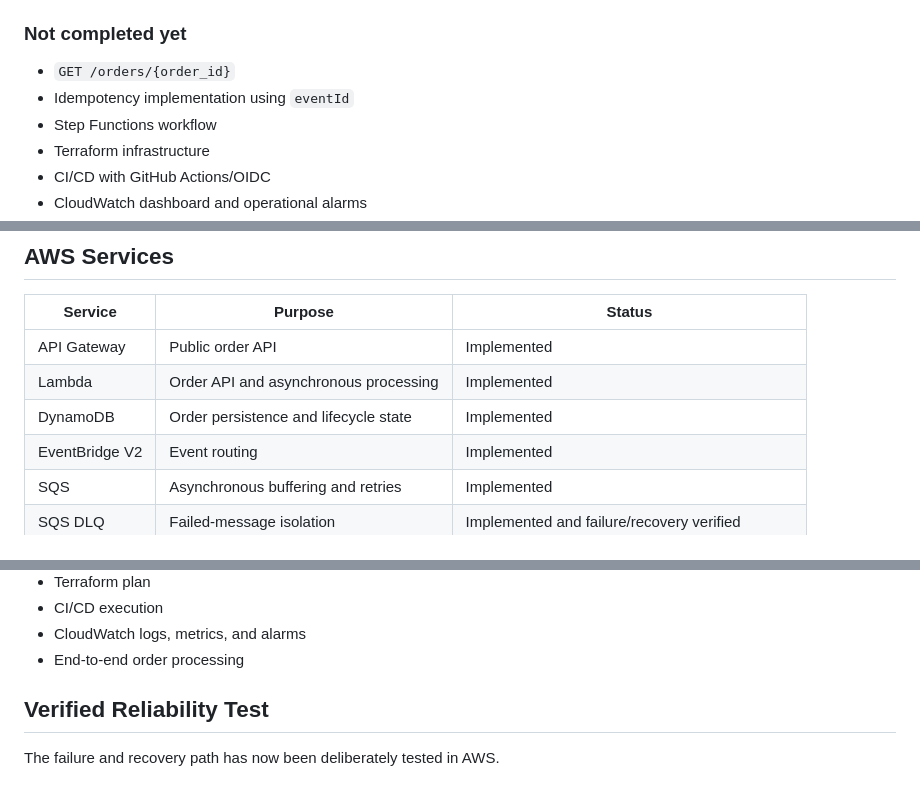
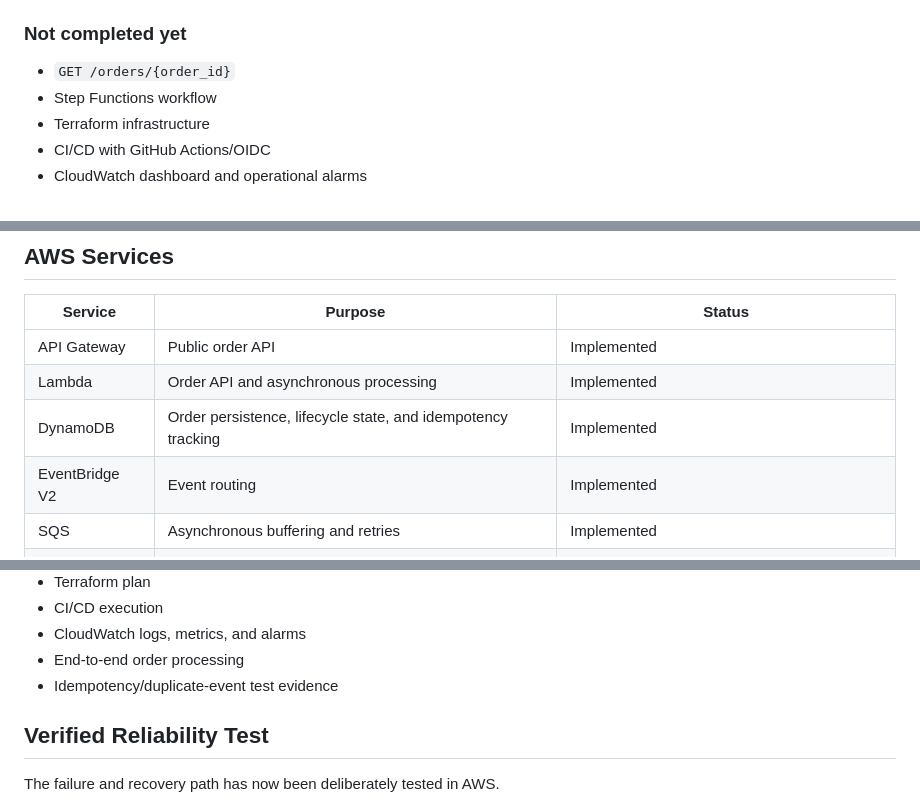
Before and after one commit to Keval099/Event-Driven-Order-Platform, a Markdown page: Event-Driven-Order-Platform-README.md, 3 parts joined by grey strips. Drawn GitHub-style.

```diff
--- a/Event-Driven-Order-Platform-README.md
+++ b/Event-Driven-Order-Platform-README.md
@@ -58,7 +66,6 @@ The main asynchronous order-processing path is now working end-to-end in AWS.
 ### Not completed yet
 
 - `GET /orders/{order_id}`
-- Idempotency implementation using `eventId`
 - Step Functions workflow
 - Terraform infrastructure
 - CI/CD with GitHub Actions/OIDC
@@ -297,7 +304,7 @@ Build artifacts such as `lambda-package/`, `processor-package/`, `order-api.zip`
 |---|---|---|
 | API Gateway | Public order API | Implemented |
 | Lambda | Order API and asynchronous processing | Implemented |
-| DynamoDB | Order persistence and lifecycle state | Implemented |
+| DynamoDB | Order persistence, lifecycle state, and idempotency tracking | Implemented |
 | EventBridge V2 | Event routing | Implemented |
 | SQS | Asynchronous buffering and retries | Implemented |
 | SQS DLQ | Failed-message isolation | Implemented and failure/recovery verified |
@@ -369,6 +379,7 @@ Planned evidence includes:
 - CI/CD execution
 - CloudWatch logs, metrics, and alarms
 - End-to-end order processing
+- Idempotency/duplicate-event test evidence
 
 ## Verified Reliability Test
 
```
Also changed, not shown: other parts of Event-Driven-Order-Platform-README.md (+45 -2 lines), Docs/Event-Driven-Order-Platform-backlog.md (+21 -14 lines).
